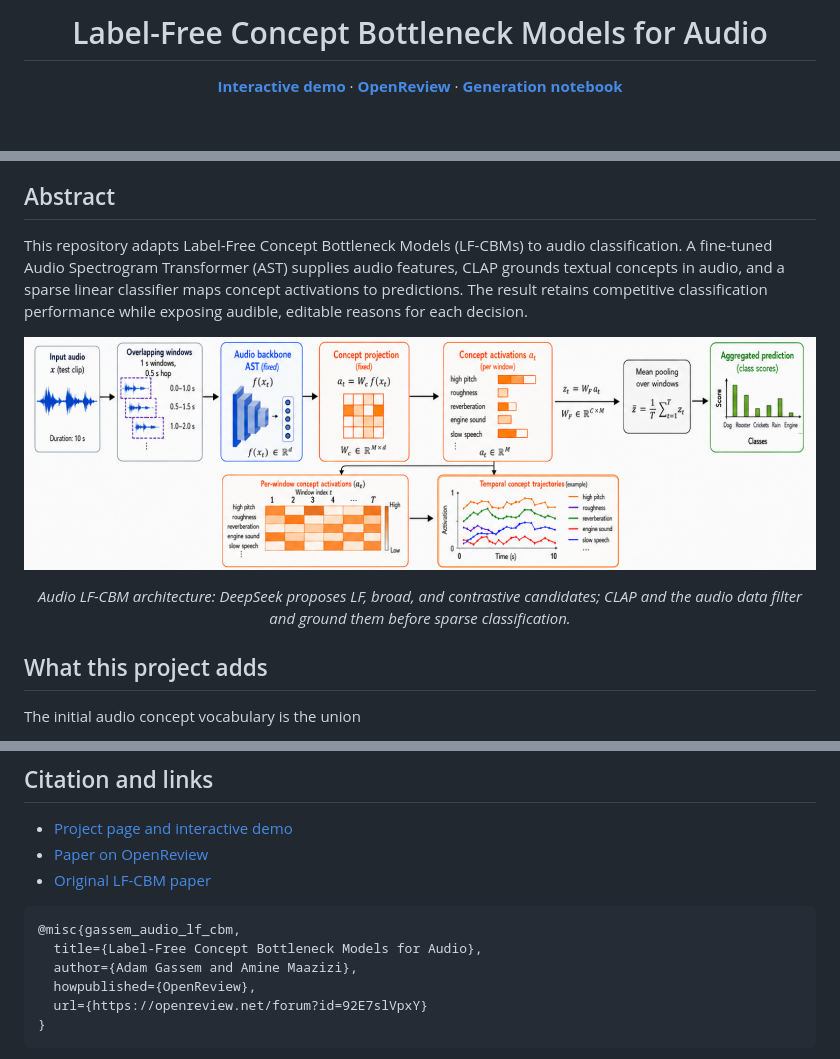
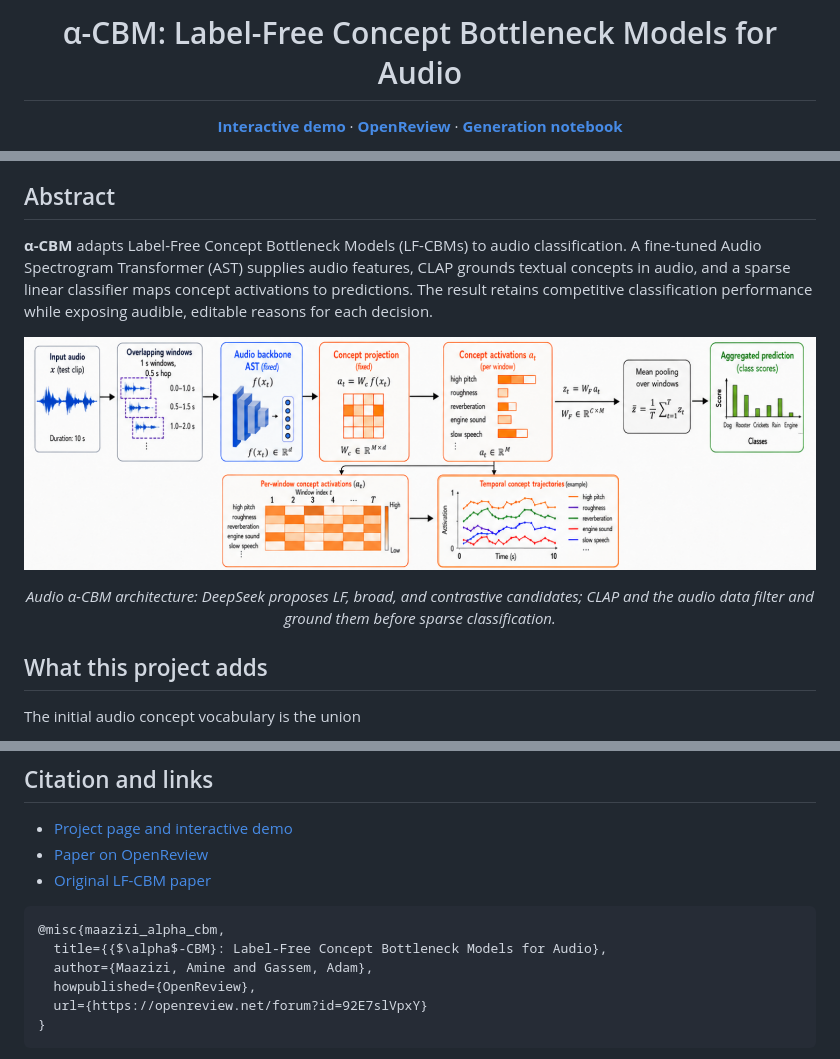
Before and after one commit to Adam-Ousse/Label-free-CBM-Audio, a Markdown page: README.md, 3 parts joined by grey strips. Rendered like a GitHub page; blank space fills up the shorter version.

Commit message:
docs: align title and citation with OpenReview
Co-authored-by: Amine Maazizi <147740409+amine-maazizi@users.noreply.github.com>

````diff
--- a/README.md
+++ b/README.md
@@ -1,4 +1,4 @@
-<h1 align="center">Label-Free Concept Bottleneck Models for Audio</h1>
+<h1 align="center">α-CBM: Label-Free Concept Bottleneck Models for Audio</h1>
 
 <p align="center">
   <a href="https://adam-ousse.github.io/Label-free-CBM-Audio/"><strong>Interactive demo</strong></a>
@@ -14,12 +14,12 @@
 
 ## Abstract
 
-This repository adapts Label-Free Concept Bottleneck Models (LF-CBMs) to audio classification. A fine-tuned Audio Spectrogram Transformer (AST) supplies audio features, CLAP grounds textual concepts in audio, and a sparse linear classifier maps concept activations to predictions. The result retains competitive classification performance while exposing audible, editable reasons for each decision.
+<strong>α-CBM</strong> adapts Label-Free Concept Bottleneck Models (LF-CBMs) to audio classification. A fine-tuned Audio Spectrogram Transformer (AST) supplies audio features, CLAP grounds textual concepts in audio, and a sparse linear classifier maps concept activations to predictions. The result retains competitive classification performance while exposing audible, editable reasons for each decision.
 
 <p align="center">
   <img src="architecture_overview.png" width="880" alt="Overview of the label-free concept bottleneck model pipeline">
 </p>
-<p align="center"><em>Audio LF-CBM architecture: DeepSeek proposes LF, broad, and contrastive candidates; CLAP and the audio data filter and ground them before sparse classification.</em></p>
+<p align="center"><em>Audio α-CBM architecture: DeepSeek proposes LF, broad, and contrastive candidates; CLAP and the audio data filter and ground them before sparse classification.</em></p>
 
 ## What this project adds
 
@@ -253,9 +253,9 @@ Dataset audio, local manifests, model caches, activations, and experiment output
 - [Original LF-CBM paper](https://arxiv.org/abs/2304.06129)
 
 ```bibtex
-@misc{gassem_audio_lf_cbm,
-  title={Label-Free Concept Bottleneck Models for Audio},
-  author={Adam Gassem and Amine Maazizi},
+@misc{maazizi_alpha_cbm,
+  title={{$\alpha$-CBM}: Label-Free Concept Bottleneck Models for Audio},
+  author={Maazizi, Amine and Gassem, Adam},
   howpublished={OpenReview},
   url={https://openreview.net/forum?id=92E7slVpxY}
 }
````
Also changed, not shown: other parts of README.md (+2 -2 lines).
